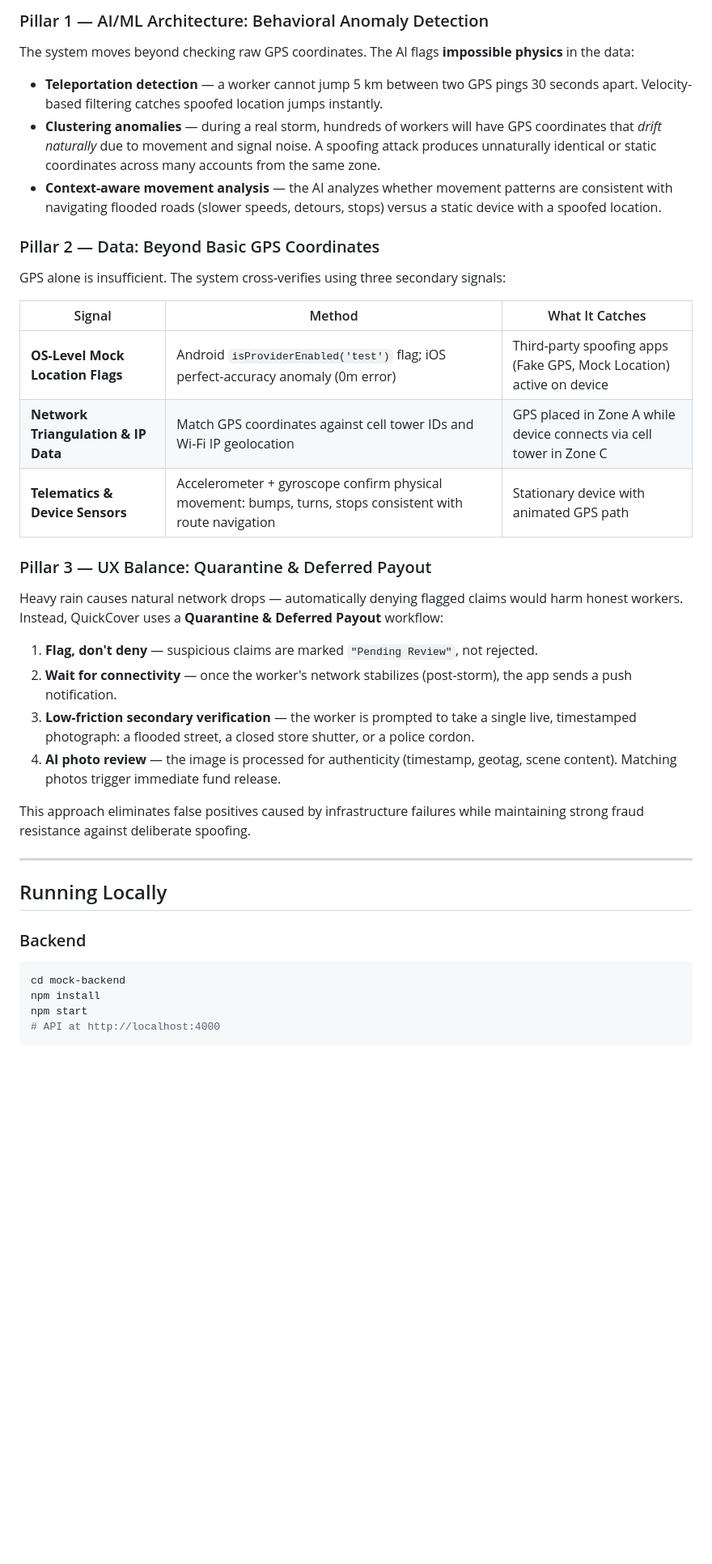
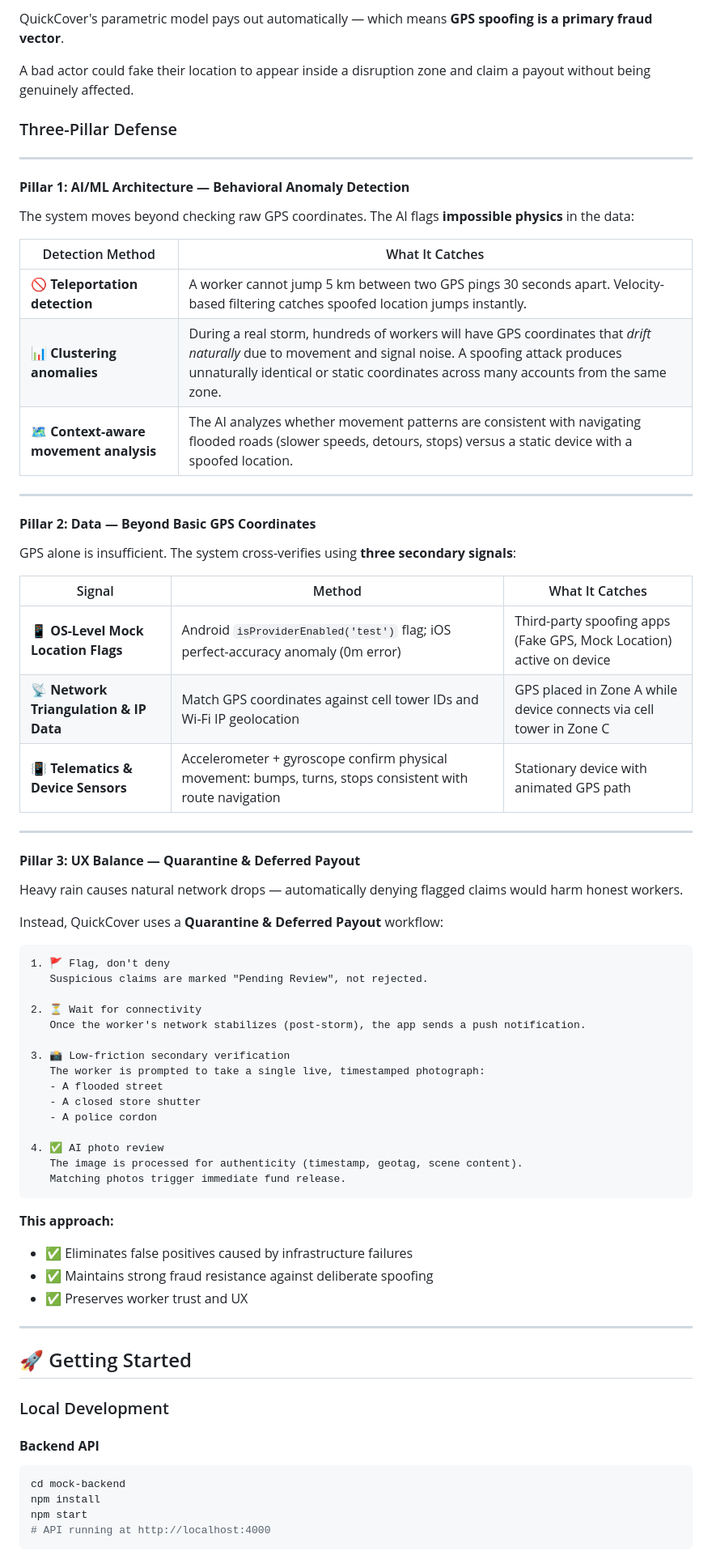
Before and after one commit to saumyadhote/QuickCover, a Markdown page: README.md, the part around one of its changes. Shown at 81% size. Drawn GitHub-style; blank space fills up the shorter version.

````diff
--- a/README.md
+++ b/README.md
@@ -173,42 +252,77 @@ QuickCover's parametric model pays out automatically — which means GPS spoofin
 
-### Pillar 1 — AI/ML Architecture: Behavioral Anomaly Detection
+QuickCover's parametric model pays out automatically — which means **GPS spoofing is a primary fraud vector**.
+
+A bad actor could fake their location to appear inside a disruption zone and claim a payout without being genuinely affected.
+
+### Three-Pillar Defense
+
+---
+
+#### **Pillar 1: AI/ML Architecture — Behavioral Anomaly Detection**
 
 The system moves beyond checking raw GPS coordinates. The AI flags **impossible physics** in the data:
 
-- **Teleportation detection** — a worker cannot jump 5 km between two GPS pings 30 seconds apart. Velocity-based filtering catches spoofed location jumps instantly.
-- **Clustering anomalies** — during a real storm, hundreds of workers will have GPS coordinates that *drift naturally* due to movement and signal noise. A spoofing attack produces unnaturally identical or static coordinates across many accounts from the same zone.
-- **Context-aware movement analysis** — the AI analyzes whether movement patterns are consistent with navigating flooded roads (slower speeds, detours, stops) versus a static device with a spoofed location.
-
-### Pillar 2 — Data: Beyond Basic GPS Coordinates
-
-GPS alone is insufficient. The system cross-verifies using three secondary signals:
-
-| Signal | Method | What It Catches |
-|---|---|---|
-| **OS-Level Mock Location Flags** | Android `isProviderEnabled('test')` flag; iOS perfect-accuracy anomaly (0m error) | Third-party spoofing apps (Fake GPS, Mock Location) active on device |
-| **Network Triangulation & IP Data** | Match GPS coordinates against cell tower IDs and Wi-Fi IP geolocation | GPS placed in Zone A while device connects via cell tower in Zone C |
-| **Telematics & Device Sensors** | Accelerometer + gyroscope confirm physical movement: bumps, turns, stops consistent with route navigation | Stationary device with animated GPS path |
-
-### Pillar 3 — UX Balance: Quarantine & Deferred Payout
-
-Heavy rain causes natural network drops — automatically denying flagged claims would harm honest workers. Instead, QuickCover uses a **Quarantine & Deferred Payout** workflow:
-
-1. **Flag, don't deny** — suspicious claims are marked `"Pending Review"`, not rejected.
-2. **Wait for connectivity** — once the worker's network stabilizes (post-storm), the app sends a push notification.
-3. **Low-friction secondary verification** — the worker is prompted to take a single live, timestamped photograph: a flooded street, a closed store shutter, or a police cordon.
-4. **AI photo review** — the image is processed for authenticity (timestamp, geotag, scene content). Matching photos trigger immediate fund release.
-
-This approach eliminates false positives caused by infrastructure failures while maintaining strong fraud resistance against deliberate spoofing.
+| Detection Method | What It Catches |
+|------------------|-----------------|
+| **🚫 Teleportation detection** | A worker cannot jump 5 km between two GPS pings 30 seconds apart. Velocity-based filtering catches spoofed location jumps instantly. |
+| **📊 Clustering anomalies** | During a real storm, hundreds of workers will have GPS coordinates that *drift naturally* due to movement and signal noise. A spoofing attack produces unnaturally identical or static coordinates across many accounts from the same zone. |
+| **🗺️ Context-aware movement analysis** | The AI analyzes whether movement patterns are consistent with navigating flooded roads (slower speeds, detours, stops) versus a static device with a spoofed location. |
 
 ---
 
-## Running Locally
+#### **Pillar 2: Data — Beyond Basic GPS Coordinates**
 
-### Backend
+GPS alone is insufficient. The system cross-verifies using **three secondary signals**:
+
+| Signal | Method | What It Catches |
+|--------|--------|-----------------|
+| **📱 OS-Level Mock Location Flags** | Android `isProviderEnabled('test')` flag; iOS perfect-accuracy anomaly (0m error) | Third-party spoofing apps (Fake GPS, Mock Location) active on device |
+| **📡 Network Triangulation & IP Data** | Match GPS coordinates against cell tower IDs and Wi-Fi IP geolocation | GPS placed in Zone A while device connects via cell tower in Zone C |
+| **📳 Telematics & Device Sensors** | Accelerometer + gyroscope confirm physical movement: bumps, turns, stops consistent with route navigation | Stationary device with animated GPS path |
+
+---
+
+#### **Pillar 3: UX Balance — Quarantine & Deferred Payout**
+
+Heavy rain causes natural network drops — automatically denying flagged claims would harm honest workers.
+
+Instead, QuickCover uses a **Quarantine & Deferred Payout** workflow:
+
+```
+1. 🚩 Flag, don't deny
+   Suspicious claims are marked "Pending Review", not rejected.
+
+2. ⏳ Wait for connectivity
+   Once the worker's network stabilizes (post-storm), the app sends a push notification.
+
+3. 📸 Low-friction secondary verification
+   The worker is prompted to take a single live, timestamped photograph:
+   - A flooded street
+   - A closed store shutter
+   - A police cordon
+
+4. ✅ AI photo review
+   The image is processed for authenticity (timestamp, geotag, scene content).
+   Matching photos trigger immediate fund release.
+```
+
+**This approach:**
+- ✅ Eliminates false positives caused by infrastructure failures
+- ✅ Maintains strong fraud resistance against deliberate spoofing
+- ✅ Preserves worker trust and UX
+
+---
+
+## 🚀 Getting Started
+
+### Local Development
+
+#### **Backend API**
+
 ```bash
 cd mock-backend
 npm install
 npm start
-# API at http://localhost:4000
+# API running at http://localhost:4000
 ```
 
````
Also changed, not shown: other parts of README.md (+187 -80 lines).
